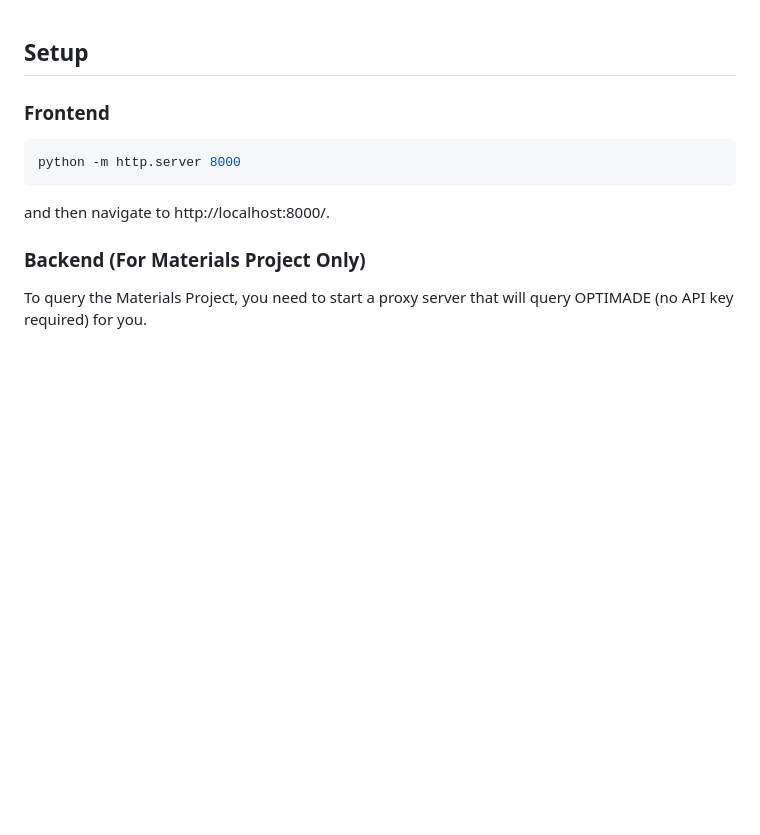
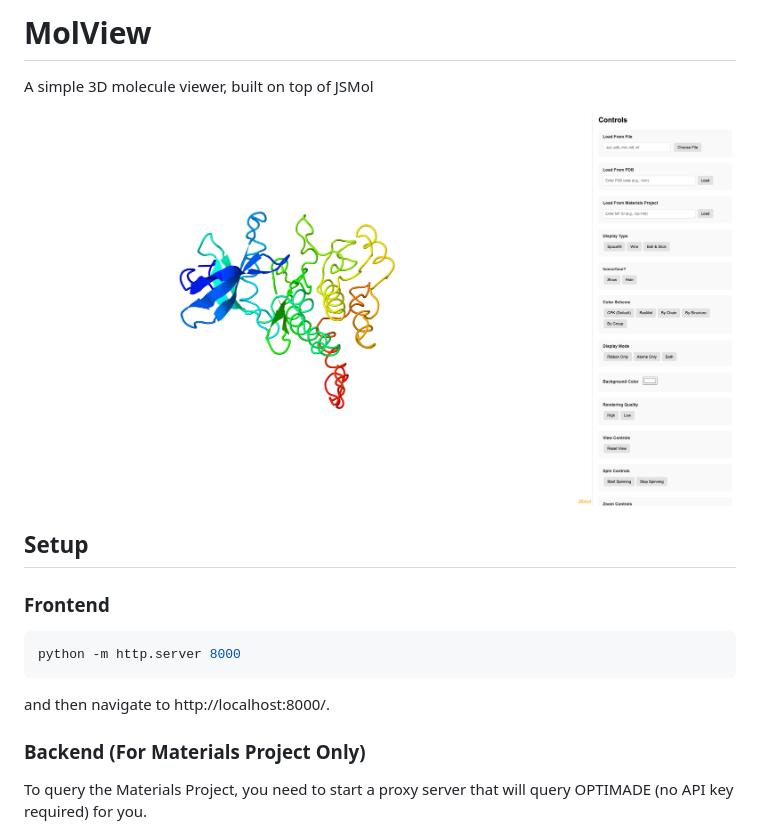
Before and after one commit to atomicarchitects/MolGarden, a Markdown page: README.md, the part around the change. GitHub-like rendering; pictures changed too: ui.png (added); blank space fills up the shorter version.

Commit message:
Add example UI.

```diff
--- a/README.md
+++ b/README.md
@@ -1,3 +1,9 @@
+# MolView
+
+A simple 3D molecule viewer, built on top of JSMol
+
+![Example UI of MolView](ui.png)
+
 ## Setup
 
 ### Frontend
```
